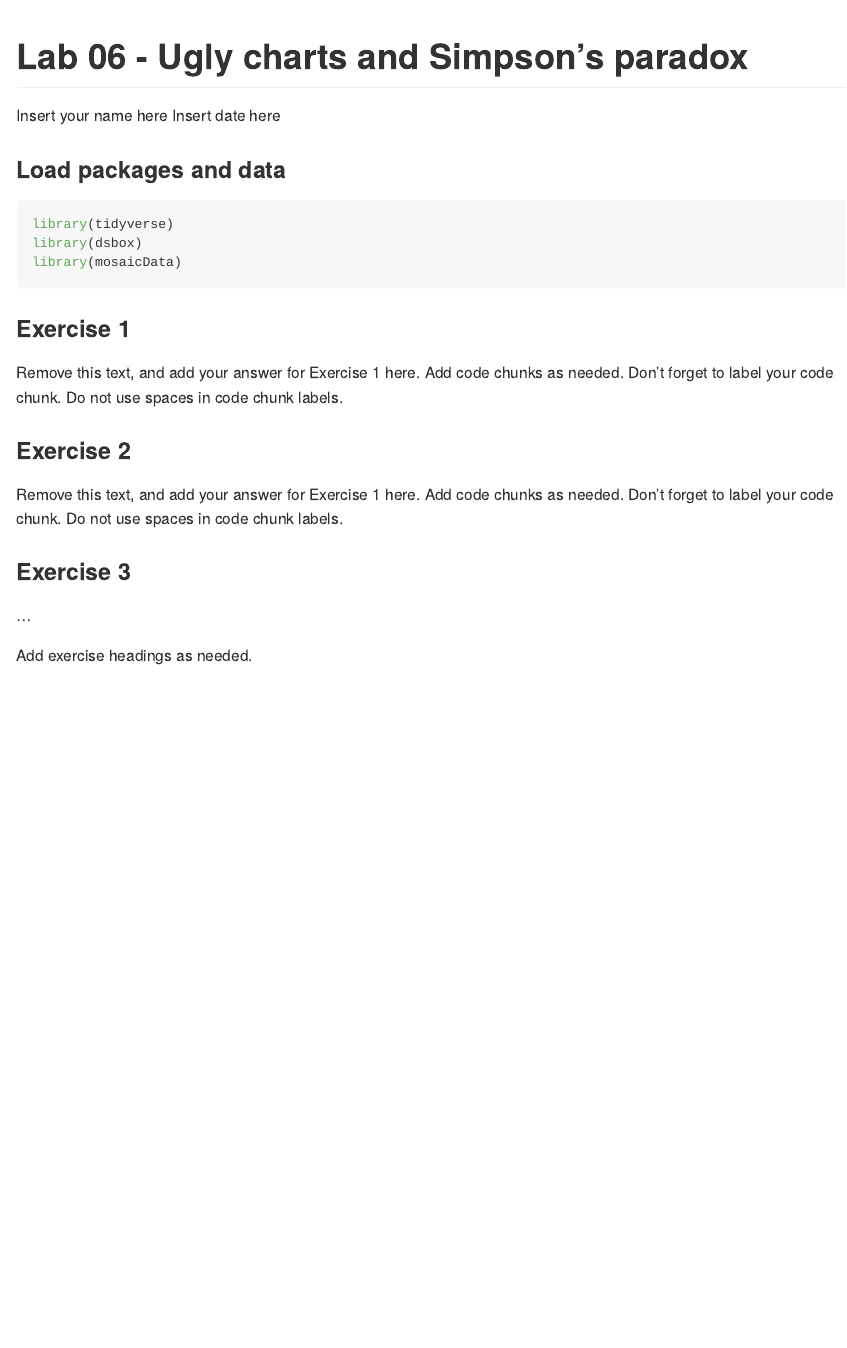
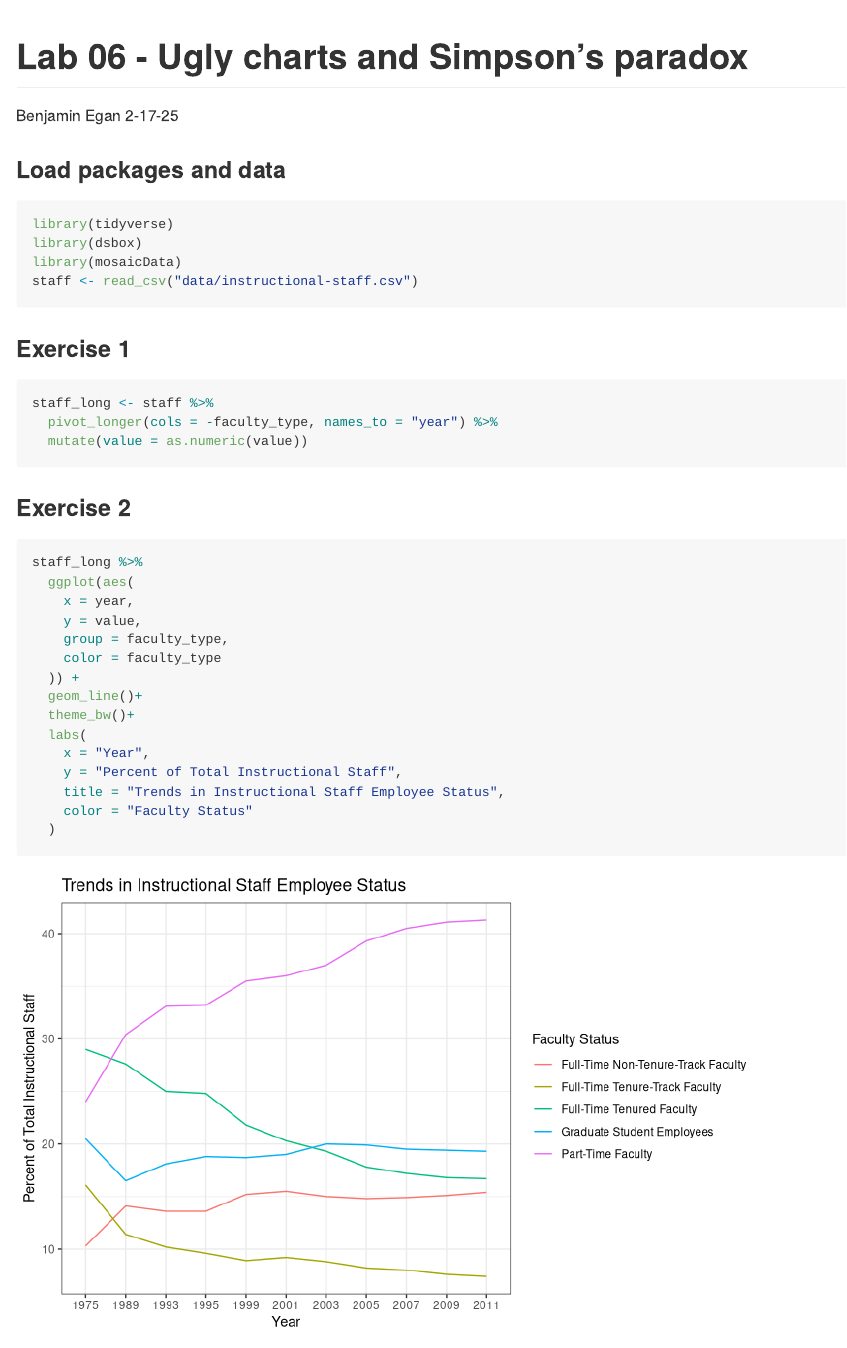
Before and after one commit to eganba23/Lab_6, an R Markdown document (lab-06.Rmd): the page in a window 1100 px wide, from its top. Rendered offline with R 4.5, knitr and Pandoc, with nearby package versions.

Commit message:
Through Q1

````diff
--- a/lab-06.Rmd
+++ b/lab-06.Rmd
@@ -1,7 +1,7 @@
 ---
 title: "Lab 06 - Ugly charts and Simpson's paradox"
-author: "Insert your name here"
-date: "Insert date here"
+author: "Benjamin Egan"
+date: "2-17-25"
 output: github_document
 ---
 
@@ -11,21 +11,40 @@ output: github_document
 library(tidyverse)
 library(dsbox)
 library(mosaicData)
+staff <- read_csv("data/instructional-staff.csv")
 ```
 
 ### Exercise 1
 
-Remove this text, and add your answer for Exercise 1 here.
-Add code chunks as needed.
-Don't forget to label your code chunk.
-Do not use spaces in code chunk labels.
+```{r wide to long}
+
+staff_long <- staff %>%
+  pivot_longer(cols = -faculty_type, names_to = "year") %>%
+  mutate(value = as.numeric(value))
+
+```
 
 ### Exercise 2
 
-Remove this text, and add your answer for Exercise 1 here.
-Add code chunks as needed.
-Don't forget to label your code chunk.
-Do not use spaces in code chunk labels.
+```{r graph, fig.width = 8}
+staff_long %>%
+  ggplot(aes(
+    x = year,
+    y = value,
+    group = faculty_type,
+    color = faculty_type
+  )) +
+  geom_line()+
+  theme_bw()+
+  labs(
+    x = "Year",
+    y = "Percent of Total Instructional Staff",
+    title = "Trends in Instructional Staff Employee Status",
+    color = "Faculty Status"
+  )
+```
+
+
 
 ### Exercise 3
 
````
Also changed, not shown: lab-06.md, lab-06_files/figure-gfm/graph-1.png (added), 2 other files.
